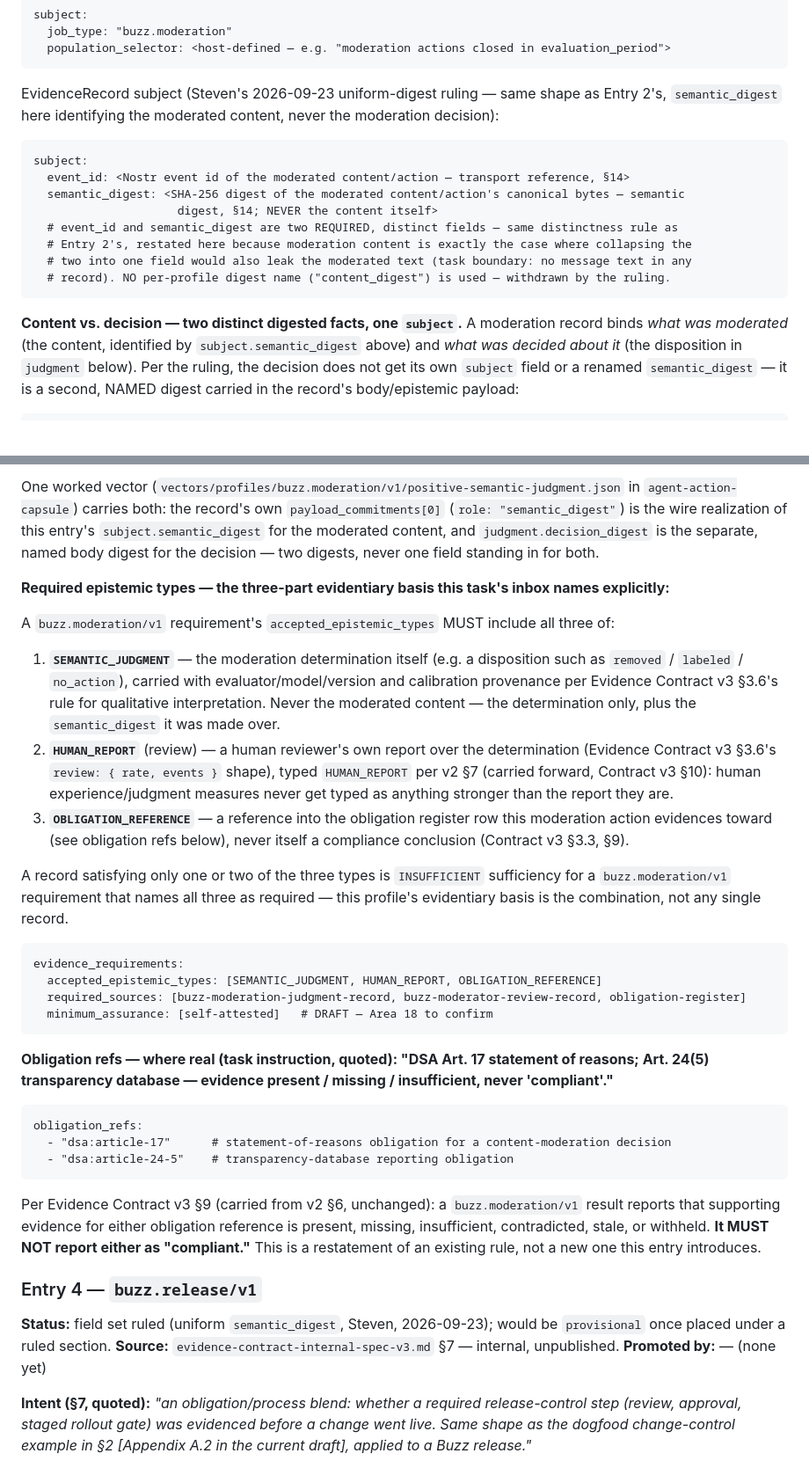
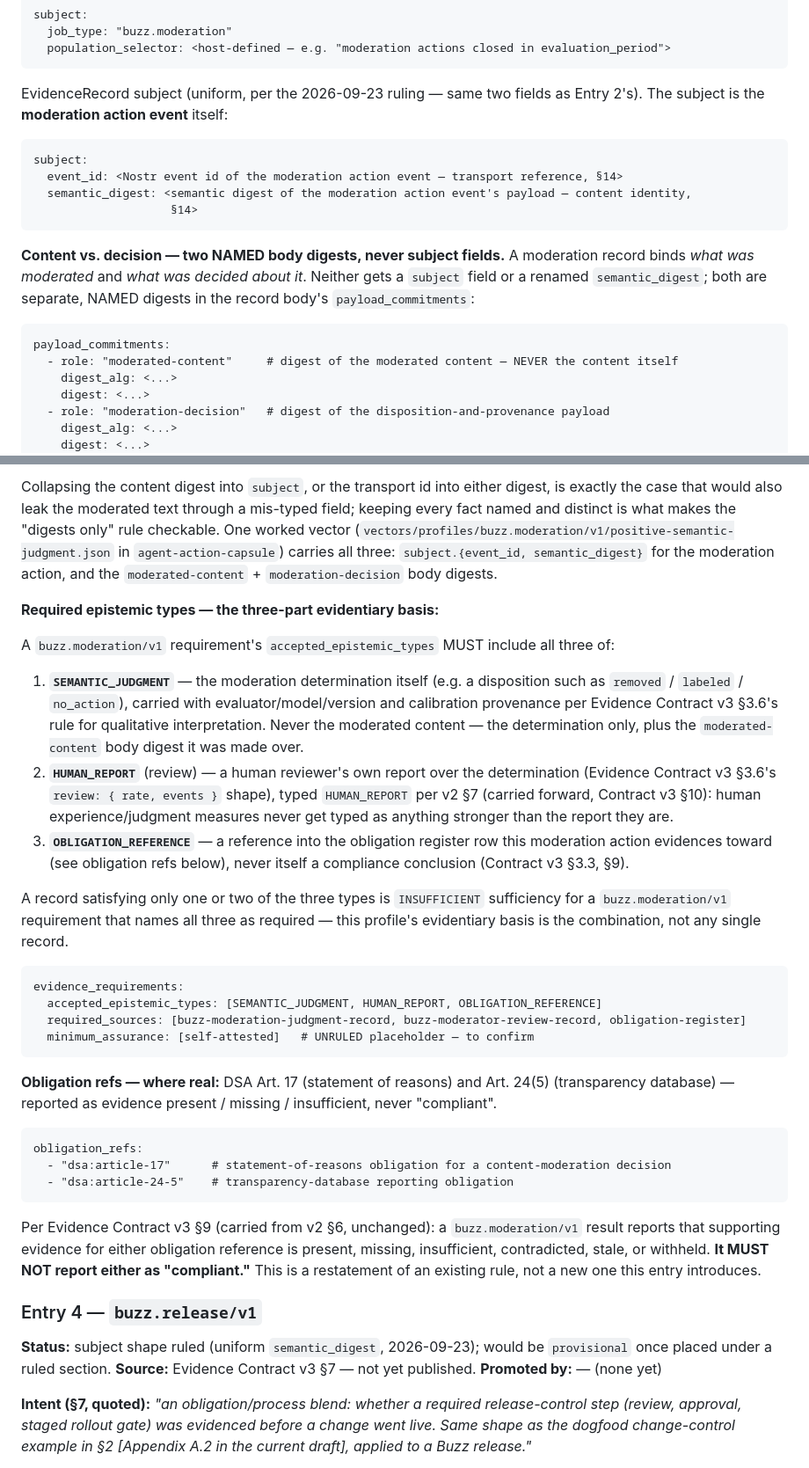
Before and after one commit to action-state-group/capsule-registry, a Markdown page: drafts/a18-host-principal-and-buzz-profiles.md, 2 parts joined by grey strips. Shown at 88% size. GitHub-like rendering; blank space fills up the shorter version.

````diff
--- a/drafts/a18-host-principal-and-buzz-profiles.md
+++ b/drafts/a18-host-principal-and-buzz-profiles.md
@@ -195,25 +194,26 @@ subject:
   population_selector: <host-defined — e.g. "moderation actions closed in evaluation_period">
 ```
 
-EvidenceRecord subject (Steven's 2026-09-23 uniform-digest ruling — same shape as Entry 2's,
-`semantic_digest` here identifying the moderated content, never the moderation decision):
+EvidenceRecord subject (uniform, per the 2026-09-23 ruling — same two fields as Entry 2's). The
+subject is the **moderation action event** itself:
 ```
 subject:
-  event_id: <Nostr event id of the moderated content/action — transport reference, §14>
-  semantic_digest: <SHA-256 digest of the moderated content/action's canonical bytes — semantic
-                     digest, §14; NEVER the content itself>
-  # event_id and semantic_digest are two REQUIRED, distinct fields — same distinctness rule as
-  # Entry 2's, restated here because moderation content is exactly the case where collapsing the
-  # two into one field would also leak the moderated text (task boundary: no message text in any
-  # record). NO per-profile digest name ("content_digest") is used — withdrawn by the ruling.
+  event_id: <Nostr event id of the moderation action event — transport reference, §14>
+  semantic_digest: <semantic digest of the moderation action event's payload — content identity,
+                    §14>
 ```
 
-**Content vs. decision — two distinct digested facts, one `subject`.** A moderation record binds
-*what was moderated* (the content, identified by `subject.semantic_digest` above) and *what was
-decided about it* (the disposition in `judgment` below). Per the ruling, the decision does not get
-its own `subject` field or a renamed `semantic_digest` — it is a second, NAMED digest carried in
-the record's body/epistemic payload:
+**Content vs. decision — two NAMED body digests, never subject fields.** A moderation record binds
+*what was moderated* and *what was decided about it*. Neither gets a `subject` field or a renamed
+`semantic_digest`; both are separate, NAMED digests in the record body's `payload_commitments`:
 ```
+payload_commitments:
+  - role: "moderated-content"     # digest of the moderated content — NEVER the content itself
+    digest_alg: <...>
+    digest: <...>
+  - role: "moderation-decision"   # digest of the disposition-and-provenance payload
+    digest_alg: <...>
+    digest: <...>
 judgment:
   disposition: "removed" | "labeled" | "no_action"
   evaluator_model_ref: <...>
@@ -223,18 +221,19 @@ judgment:
 ```
-One worked vector (`vectors/profiles/buzz.moderation/v1/positive-semantic-judgment.json` in
-`agent-action-capsule`) carries both: the record's own `payload_commitments[0]` (`role:
-"semantic_digest"`) is the wire realization of this entry's `subject.semantic_digest` for the
-moderated content, and `judgment.decision_digest` is the separate, named body digest for the
-decision — two digests, never one field standing in for both.
+Collapsing the content digest into `subject`, or the transport id into either digest, is exactly
+the case that would also leak the moderated text through a mis-typed field; keeping every fact
+named and distinct is what makes the "digests only" rule checkable. One worked vector
+(`vectors/profiles/buzz.moderation/v1/positive-semantic-judgment.json` in `agent-action-capsule`)
+carries all three: `subject.{event_id, semantic_digest}` for the moderation action, and the
+`moderated-content` + `moderation-decision` body digests.
 
-**Required epistemic types — the three-part evidentiary basis this task's inbox names
-explicitly:**
+**Required epistemic types — the three-part evidentiary basis:**
 
 A `buzz.moderation/v1` requirement's `accepted_epistemic_types` MUST include all three of:
 1. **`SEMANTIC_JUDGMENT`** — the moderation determination itself (e.g. a disposition such as
    `removed` / `labeled` / `no_action`), carried with evaluator/model/version and calibration
    provenance per Evidence Contract v3 §3.6's rule for qualitative interpretation. Never the
-   moderated content — the determination only, plus the `semantic_digest` it was made over.
+   moderated content — the determination only, plus the `moderated-content` body digest it was
+   made over.
 2. **`HUMAN_REPORT`** (review) — a human reviewer's own report over the determination (Evidence
    Contract v3 §3.6's `review: { rate, events }` shape), typed `HUMAN_REPORT` per v2 §7 (carried
    forward, Contract v3 §10): human experience/judgment measures never get typed as anything
@@ -251,11 +250,11 @@ basis is the combination, not any single record.
 evidence_requirements:
   accepted_epistemic_types: [SEMANTIC_JUDGMENT, HUMAN_REPORT, OBLIGATION_REFERENCE]
   required_sources: [buzz-moderation-judgment-record, buzz-moderator-review-record, obligation-register]
-  minimum_assurance: [self-attested]   # DRAFT — Area 18 to confirm
+  minimum_assurance: [self-attested]   # UNRULED placeholder — to confirm
 ```
 
-**Obligation refs — where real (task instruction, quoted): "DSA Art. 17 statement of reasons; Art.
-24(5) transparency database — evidence present / missing / insufficient, never 'compliant'."**
+**Obligation refs — where real:** DSA Art. 17 (statement of reasons) and Art. 24(5) (transparency
+database) — reported as evidence present / missing / insufficient, never "compliant".
 ```
 obligation_refs:
   - "dsa:article-17"      # statement-of-reasons obligation for a content-moderation decision
@@ -268,9 +267,9 @@ restatement of an existing rule, not a new one this entry introduces.
 
 ### Entry 4 — `buzz.release/v1`
 
-**Status:** field set ruled (uniform `semantic_digest`, Steven, 2026-09-23); would be `provisional`
+**Status:** subject shape ruled (uniform `semantic_digest`, 2026-09-23); would be `provisional`
 once placed under a ruled section.
-**Source:** `evidence-contract-internal-spec-v3.md` §7 — internal, unpublished.
+**Source:** Evidence Contract v3 §7 — not yet published.
 **Promoted by:** — (none yet)
 
 **Intent (§7, quoted):** *"an obligation/process blend: whether a required release-control step
````
Also changed, not shown: other parts of drafts/a18-host-principal-and-buzz-profiles.md (+72 -78 lines).
